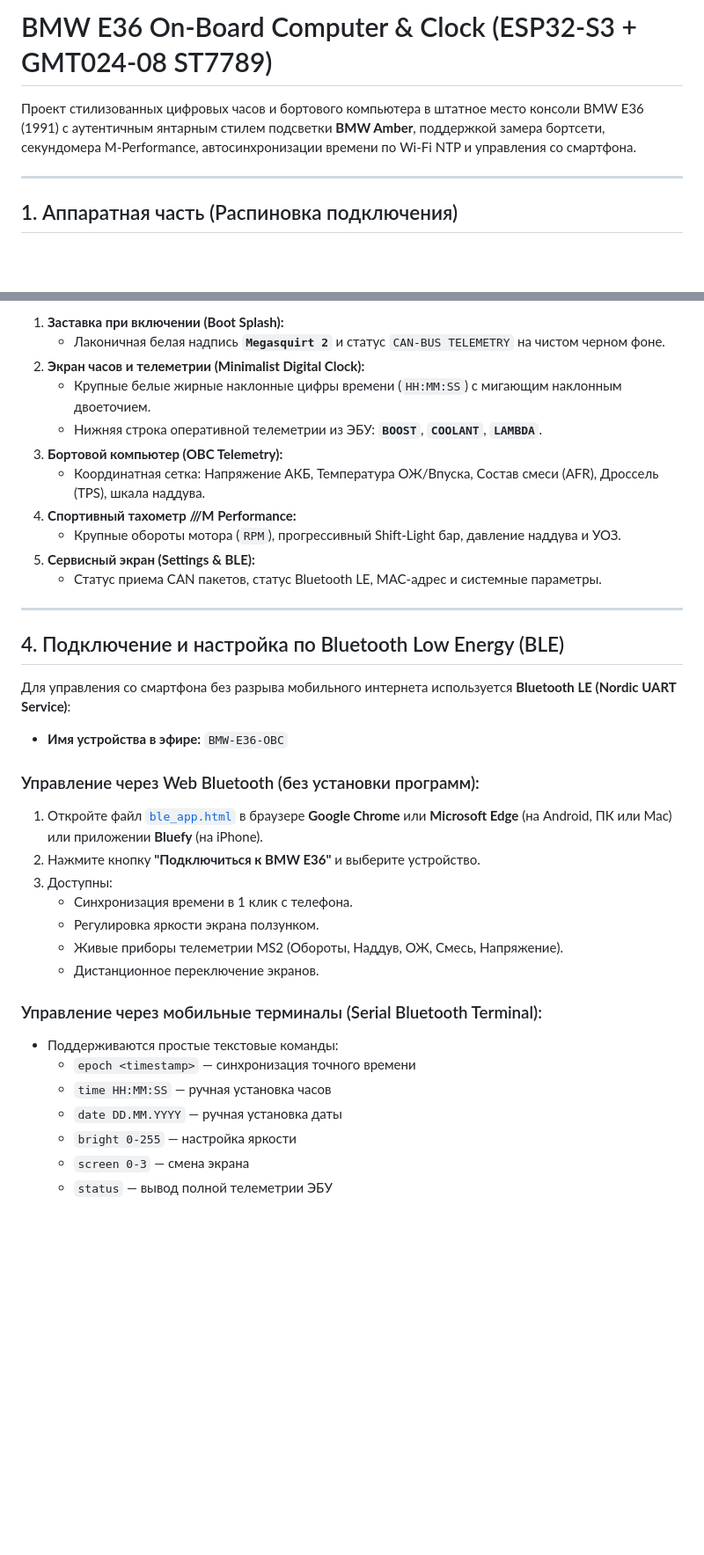
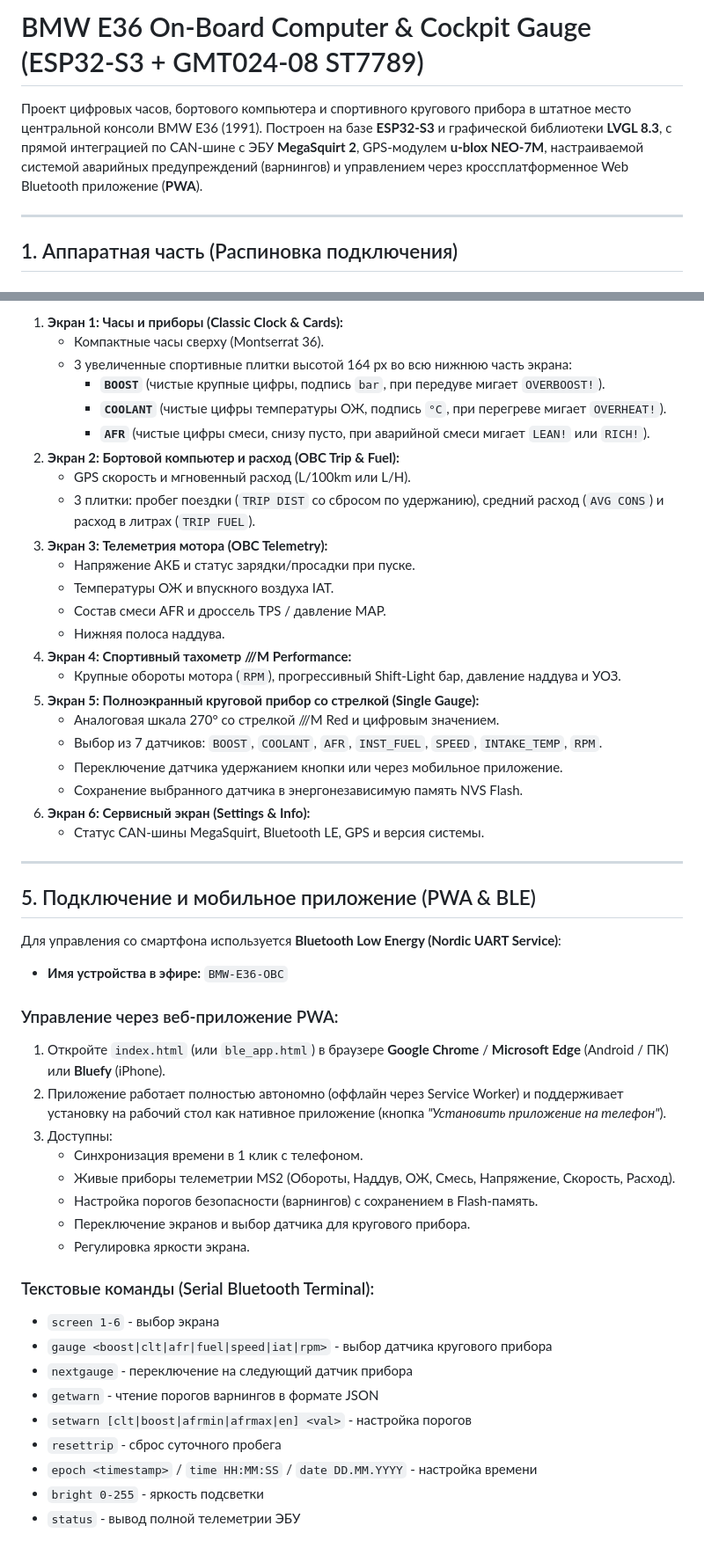
Before and after one commit to sazon777z/E36_watch, a Markdown page: README.md, 2 parts joined by grey strips. Shown at 88% size. Drawn GitHub-style; blank space fills up the shorter version.

Commit message:
Обновление документации README проекта

```diff
--- a/README.md
+++ b/README.md
@@ -1,6 +1,6 @@
-# BMW E36 On-Board Computer & Clock (ESP32-S3 + GMT024-08 ST7789)
+# BMW E36 On-Board Computer & Cockpit Gauge (ESP32-S3 + GMT024-08 ST7789)
 
-Проект стилизованных цифровых часов и бортового компьютера в штатное место консоли BMW E36 (1991) с аутентичным янтарным стилем подсветки **BMW Amber**, поддержкой замера бортсети, секундомера M-Performance, автосинхронизации времени по Wi-Fi NTP и управления со смартфона.
+Проект цифровых часов, бортового компьютера и спортивного кругового прибора в штатное место центральной консоли BMW E36 (1991). Построен на базе **ESP32-S3** и графической библиотеки **LVGL 8.3**, с прямой интеграцией по CAN-шине с ЭБУ **MegaSquirt 2**, GPS-модулем **u-blox NEO-7M**, настраиваемой системой аварийных предупреждений (варнингов) и управлением через кроссплатформенное Web Bluetooth приложение (**PWA**).
 
 ---
 
@@ -86,37 +88,52 @@
 
-1. **Заставка при включении (Boot Splash):**
-   - Лаконичная белая надпись **`Megasquirt 2`** и статус `CAN-BUS TELEMETRY` на чистом черном фоне.
-2. **Экран часов и телеметрии (Minimalist Digital Clock):**
-   - Крупные белые жирные наклонные цифры времени (`HH:MM:SS`) с мигающим наклонным двоеточием.
-   - Нижняя строка оперативной телеметрии из ЭБУ: **`BOOST`**, **`COOLANT`**, **`LAMBDA`**.
-3. **Бортовой компьютер (OBC Telemetry):**
-   - Координатная сетка: Напряжение АКБ, Температура ОЖ/Впуска, Состав смеси (AFR), Дроссель (TPS), шкала наддува.
-4. **Спортивный тахометр ///M Performance:**
+1. **Экран 1: Часы и приборы (Classic Clock & Cards):**
+   - Компактные часы сверху (Montserrat 36).
+   - 3 увеличенные спортивные плитки высотой 164 px во всю нижнюю часть экрана:
+     - **`BOOST`** (чистые крупные цифры, подпись `bar`, при передуве мигает `OVERBOOST!`).
+     - **`COOLANT`** (чистые цифры температуры ОЖ, подпись `°C`, при перегреве мигает `OVERHEAT!`).
+     - **`AFR`** (чистые цифры смеси, снизу пусто, при аварийной смеси мигает `LEAN!` или `RICH!`).
+2. **Экран 2: Бортовой компьютер и расход (OBC Trip & Fuel):**
+   - GPS скорость и мгновенный расход (L/100km или L/H).
+   - 3 плитки: пробег поездки (`TRIP DIST` со сбросом по удержанию), средний расход (`AVG CONS`) и расход в литрах (`TRIP FUEL`).
+3. **Экран 3: Телеметрия мотора (OBC Telemetry):**
+   - Напряжение АКБ и статус зарядки/просадки при пуске.
+   - Температуры ОЖ и впускного воздуха IAT.
+   - Состав смеси AFR и дроссель TPS / давление MAP.
+   - Нижняя полоса наддува.
+4. **Экран 4: Спортивный тахометр ///M Performance:**
    - Крупные обороты мотора (`RPM`), прогрессивный Shift-Light бар, давление наддува и УОЗ.
-5. **Сервисный экран (Settings & BLE):**
-   - Статус приема CAN пакетов, статус Bluetooth LE, MAC-адрес и системные параметры.
+5. **Экран 5: Полноэкранный круговой прибор со стрелкой (Single Gauge):**
+   - Аналоговая шкала 270° со стрелкой ///M Red и цифровым значением.
+   - Выбор из 7 датчиков: `BOOST`, `COOLANT`, `AFR`, `INST_FUEL`, `SPEED`, `INTAKE_TEMP`, `RPM`.
+   - Переключение датчика удержанием кнопки или через мобильное приложение.
+   - Сохранение выбранного датчика в энергонезависимую память NVS Flash.
+6. **Экран 6: Сервисный экран (Settings & Info):**
+   - Статус CAN-шины MegaSquirt, Bluetooth LE, GPS и версия системы.
 
 ---
 
-## 4. Подключение и настройка по Bluetooth Low Energy (BLE)
+## 5. Подключение и мобильное приложение (PWA & BLE)
 
-Для управления со смартфона без разрыва мобильного интернета используется **Bluetooth LE (Nordic UART Service)**:
+Для управления со смартфона используется **Bluetooth Low Energy (Nordic UART Service)**:
 * **Имя устройства в эфире:** `BMW-E36-OBC`
 
-### Управление через Web Bluetooth (без установки программ):
-1. Откройте файл [`ble_app.html`](file:///c:/Users/JZX/Documents/Arduino/E36_watch/ble_app.html) в браузере **Google Chrome** или **Microsoft Edge** (на Android, ПК или Mac) или приложении **Bluefy** (на iPhone).
-2. Нажмите кнопку **"Подключиться к BMW E36"** и выберите устройство.
+### Управление через веб-приложение PWA:
+1. Откройте `index.html` (или `ble_app.html`) в браузере **Google Chrome** / **Microsoft Edge** (Android / ПК) или **Bluefy** (iPhone).
+2. Приложение работает полностью автономно (оффлайн через Service Worker) и поддерживает установку на рабочий стол как нативное приложение (кнопка *"Установить приложение на телефон"*).
 3. Доступны:
-   - Синхронизация времени в 1 клик с телефона.
-   - Регулировка яркости экрана ползунком.
-   - Живые приборы телеметрии MS2 (Обороты, Наддув, ОЖ, Смесь, Напряжение).
-   - Дистанционное переключение экранов.
+   - Синхронизация времени в 1 клик с телефоном.
+   - Живые приборы телеметрии MS2 (Обороты, Наддув, ОЖ, Смесь, Напряжение, Скорость, Расход).
+   - Настройка порогов безопасности (варнингов) с сохранением в Flash-память.
+   - Переключение экранов и выбор датчика для кругового прибора.
+   - Регулировка яркости экрана.
 
-### Управление через мобильные терминалы (Serial Bluetooth Terminal):
-* Поддерживаются простые текстовые команды:
-  - `epoch <timestamp>` — синхронизация точного времени
-  - `time HH:MM:SS` — ручная установка часов
-  - `date DD.MM.YYYY` — ручная установка даты
-  - `bright 0-255` — настройка яркости
-  - `screen 0-3` — смена экрана
-  - `status` — вывод полной телеметрии ЭБУ
+### Текстовые команды (Serial Bluetooth Terminal):
+- `screen 1-6` - выбор экрана
+- `gauge <boost|clt|afr|fuel|speed|iat|rpm>` - выбор датчика кругового прибора
+- `nextgauge` - переключение на следующий датчик прибора
+- `getwarn` - чтение порогов варнингов в формате JSON
+- `setwarn [clt|boost|afrmin|afrmax|en] <val>` - настройка порогов
+- `resettrip` - сброс суточного пробега
+- `epoch <timestamp>` / `time HH:MM:SS` / `date DD.MM.YYYY` - настройка времени
+- `bright 0-255` - яркость подсветки
+- `status` - вывод полной телеметрии ЭБУ
```
Also changed, not shown: other parts of README.md (+17 -15 lines).
